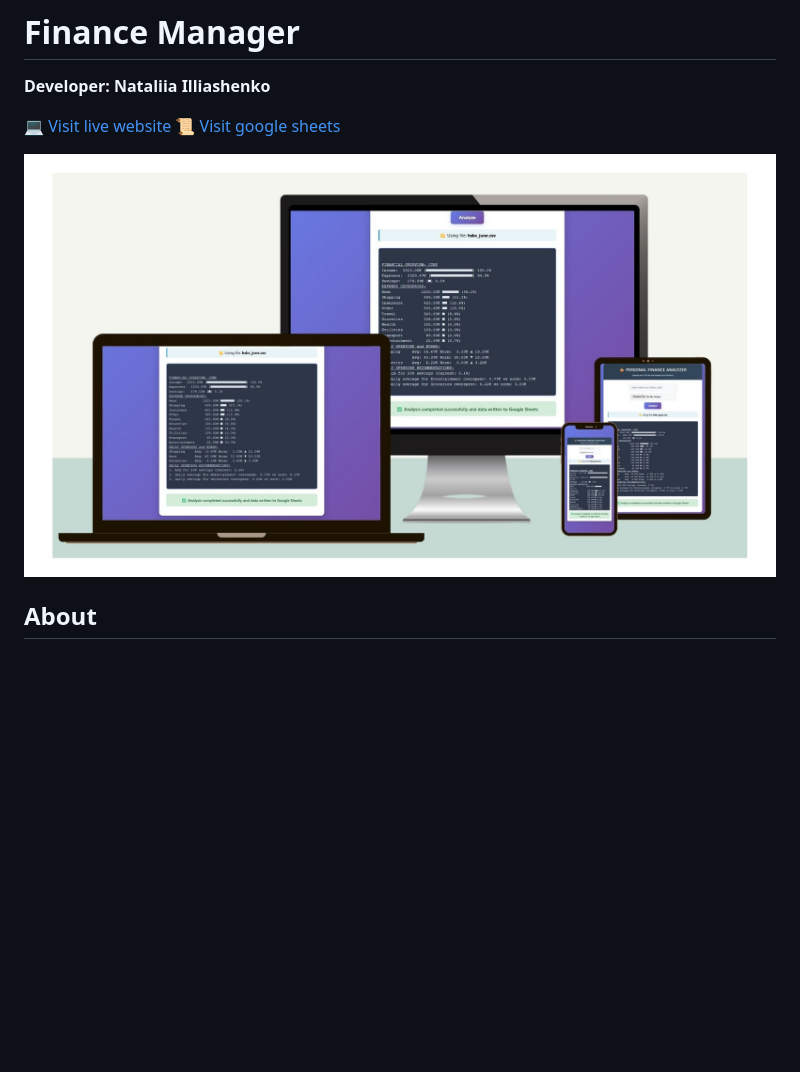
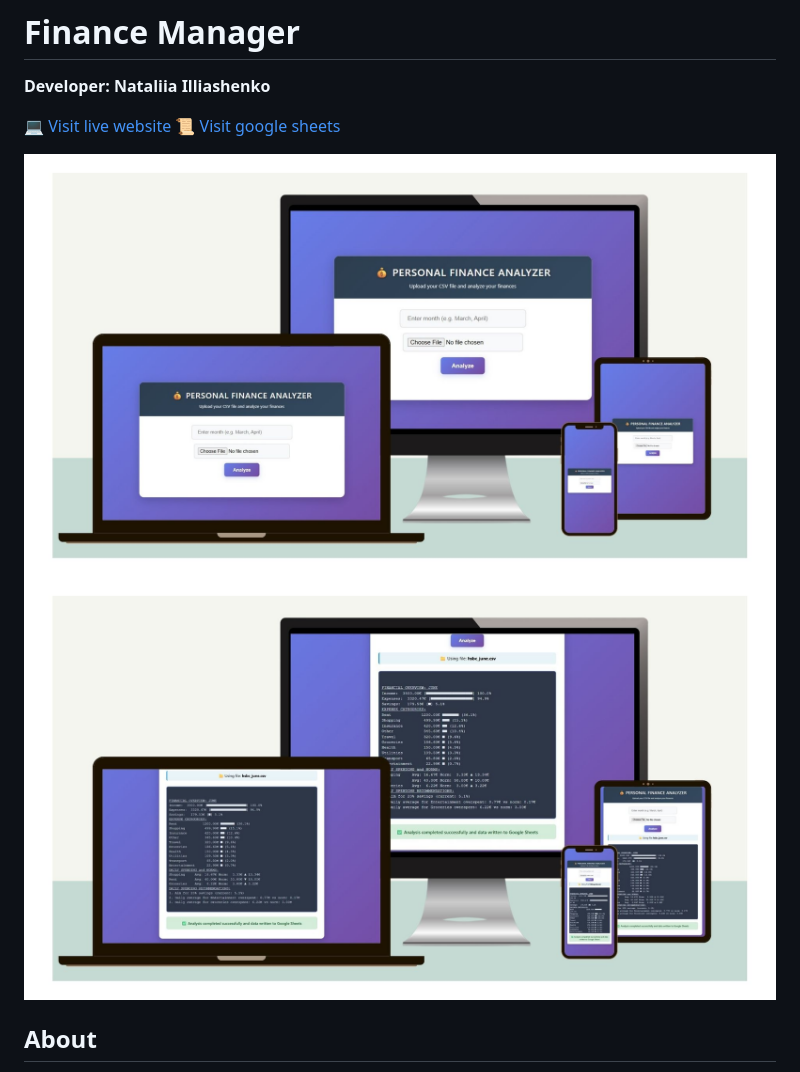
Before and after one commit to Natallllyyy333/finance_manager, a Markdown page: README.md, the part around the change. Drawn GitHub-style; pictures changed too: docs/screenshot-home.jpg, docs/screenshot-result.jpg (added); blank space fills up the shorter version.

Commit message:
add screenshots

```diff
--- a/README.md
+++ b/README.md
@@ -6,6 +6,7 @@
 📜 [Visit google sheets](https://docs.google.com/spreadsheets/d/1US65_F99qrkqbl2oVkMa4DGUiLacEDRoNz_J9hr2bbQ/edit?gid=2005600034#gid=2005600034)
 
 ![Mockup image](docs/screenshot-home.jpg)
+![Mockup image](docs/screenshot-result.jpg)
 
 ## About
 
```
